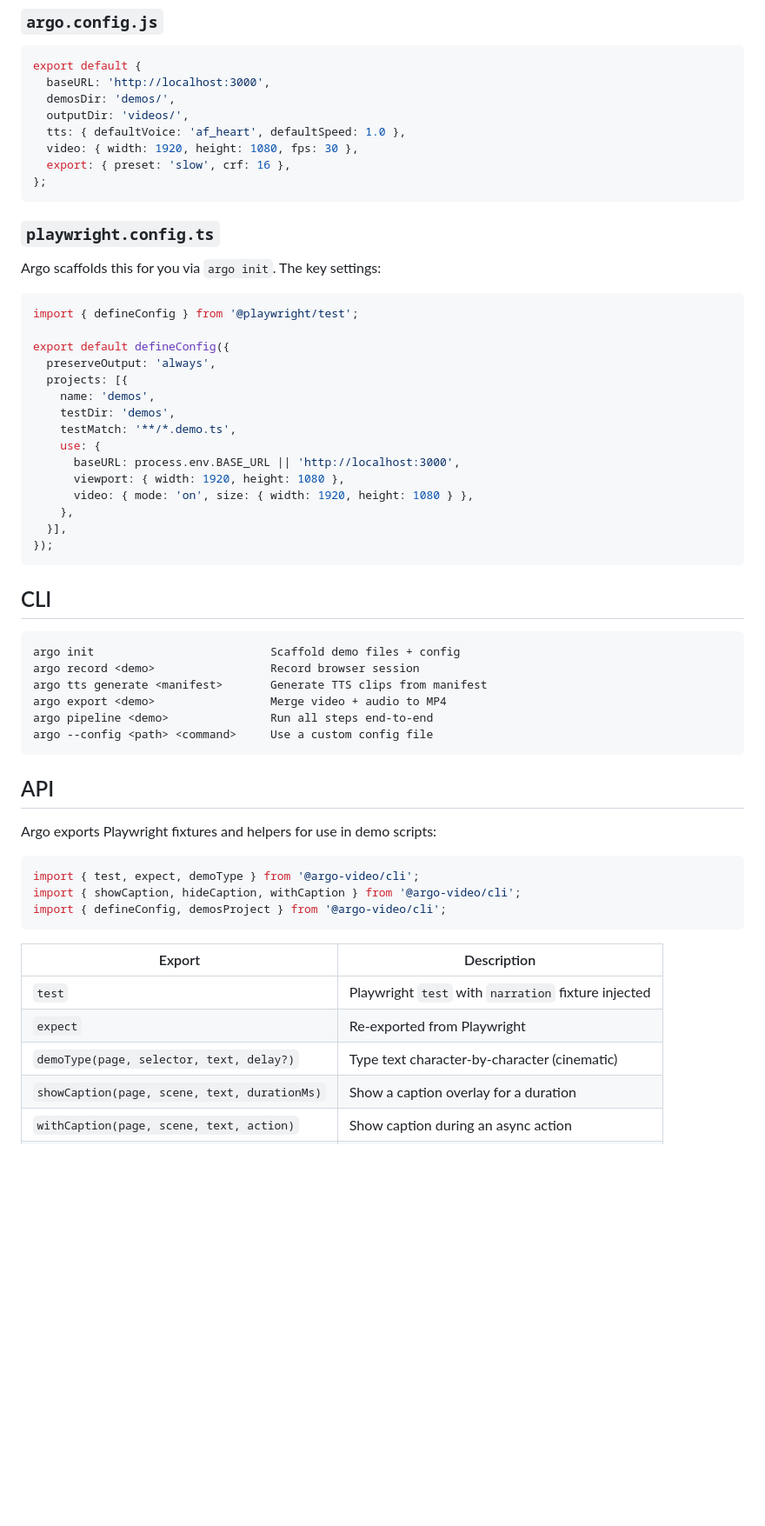
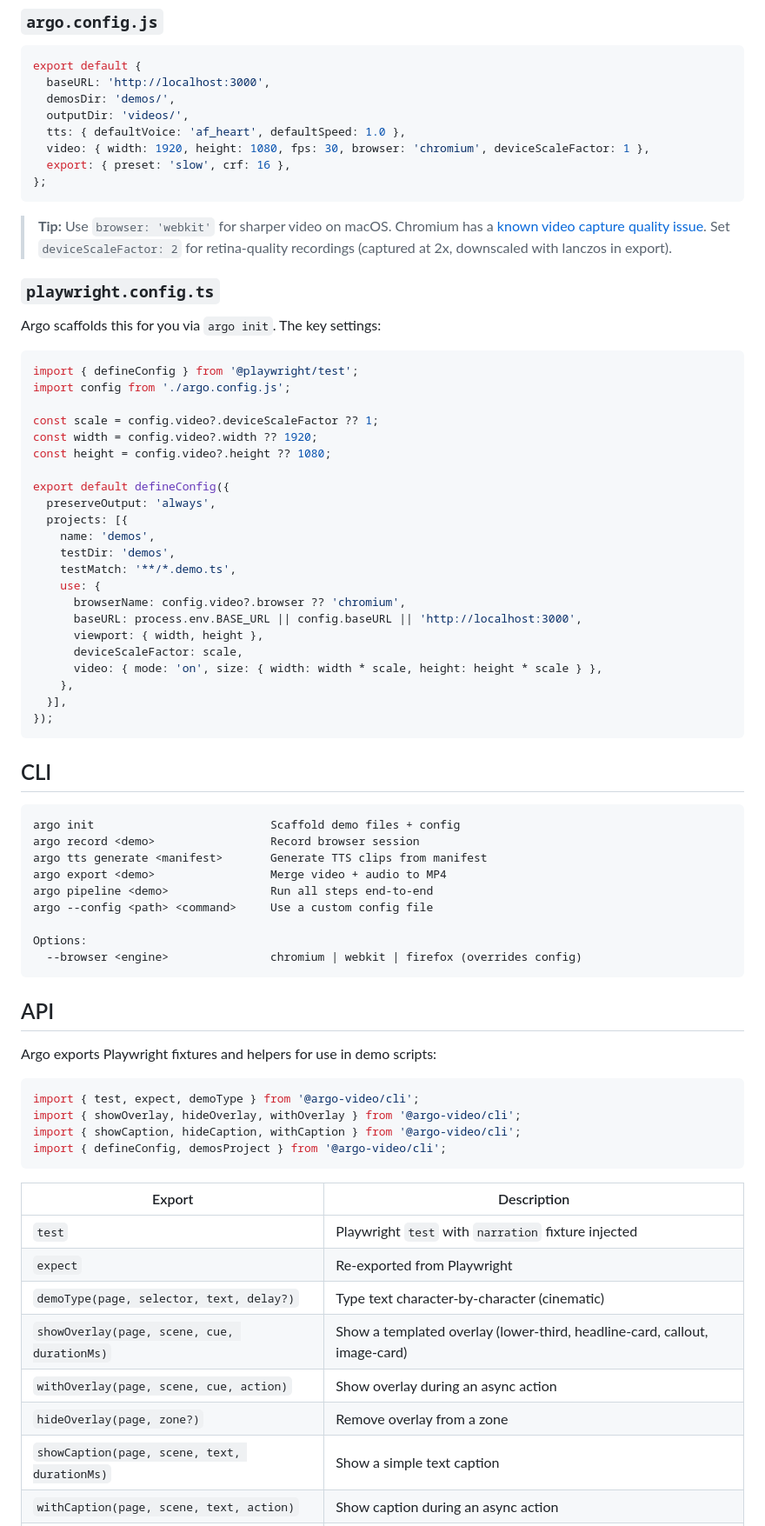
Before and after one commit to shreyaskarnik/argo, a Markdown page: README.md, the part around one of its changes. Shown at 87% size. GitHub-like rendering; blank space fills up the shorter version.

````diff
--- a/README.md
+++ b/README.md
@@ -105,10 +121,12 @@ export default {
   demosDir: 'demos/',
   outputDir: 'videos/',
   tts: { defaultVoice: 'af_heart', defaultSpeed: 1.0 },
-  video: { width: 1920, height: 1080, fps: 30 },
+  video: { width: 1920, height: 1080, fps: 30, browser: 'chromium', deviceScaleFactor: 1 },
   export: { preset: 'slow', crf: 16 },
 };
 ```
+
+> **Tip:** Use `browser: 'webkit'` for sharper video on macOS. Chromium has a [known video capture quality issue](https://github.com/microsoft/playwright/issues/31424). Set `deviceScaleFactor: 2` for retina-quality recordings (captured at 2x, downscaled with lanczos in export).
 
 ### `playwright.config.ts`
 
@@ -116,6 +134,11 @@ Argo scaffolds this for you via `argo init`. The key settings:
 
 ```ts
 import { defineConfig } from '@playwright/test';
+import config from './argo.config.js';
+
+const scale = config.video?.deviceScaleFactor ?? 1;
+const width = config.video?.width ?? 1920;
+const height = config.video?.height ?? 1080;
 
 export default defineConfig({
   preserveOutput: 'always',
@@ -124,9 +147,11 @@ export default defineConfig({
     testDir: 'demos',
     testMatch: '**/*.demo.ts',
     use: {
-      baseURL: process.env.BASE_URL || 'http://localhost:3000',
-      viewport: { width: 1920, height: 1080 },
-      video: { mode: 'on', size: { width: 1920, height: 1080 } },
+      browserName: config.video?.browser ?? 'chromium',
+      baseURL: process.env.BASE_URL || config.baseURL || 'http://localhost:3000',
+      viewport: { width, height },
+      deviceScaleFactor: scale,
+      video: { mode: 'on', size: { width: width * scale, height: height * scale } },
     },
   }],
 });
@@ -141,6 +166,9 @@ argo tts generate <manifest>       Generate TTS clips from manifest
 argo export <demo>                 Merge video + audio to MP4
 argo pipeline <demo>               Run all steps end-to-end
 argo --config <path> <command>     Use a custom config file
+
+Options:
+  --browser <engine>               chromium | webkit | firefox (overrides config)
 ```
 
 ## API
@@ -149,6 +177,7 @@ Argo exports Playwright fixtures and helpers for use in demo scripts:
 
 ```ts
 import { test, expect, demoType } from '@argo-video/cli';
+import { showOverlay, hideOverlay, withOverlay } from '@argo-video/cli';
 import { showCaption, hideCaption, withCaption } from '@argo-video/cli';
 import { defineConfig, demosProject } from '@argo-video/cli';
 ```
@@ -158,5 +187,8 @@ import { defineConfig, demosProject } from '@argo-video/cli';
 | `test` | Playwright `test` with `narration` fixture injected |
 | `expect` | Re-exported from Playwright |
 | `demoType(page, selector, text, delay?)` | Type text character-by-character (cinematic) |
-| `showCaption(page, scene, text, durationMs)` | Show a caption overlay for a duration |
+| `showOverlay(page, scene, cue, durationMs)` | Show a templated overlay (lower-third, headline-card, callout, image-card) |
+| `withOverlay(page, scene, cue, action)` | Show overlay during an async action |
+| `hideOverlay(page, zone?)` | Remove overlay from a zone |
+| `showCaption(page, scene, text, durationMs)` | Show a simple text caption |
 | `withCaption(page, scene, text, action)` | Show caption during an async action |
````
Also changed, not shown: other parts of README.md (+24 -6 lines).
